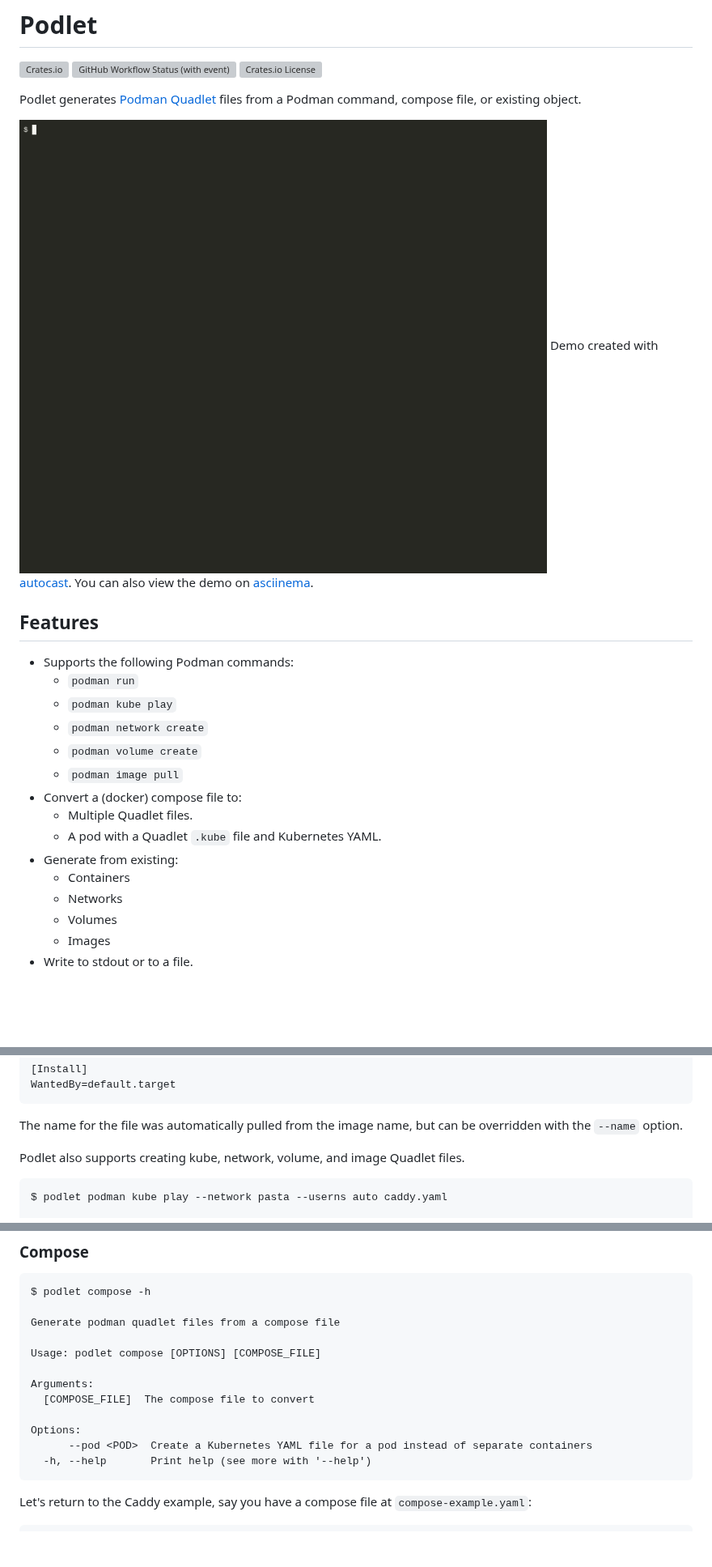
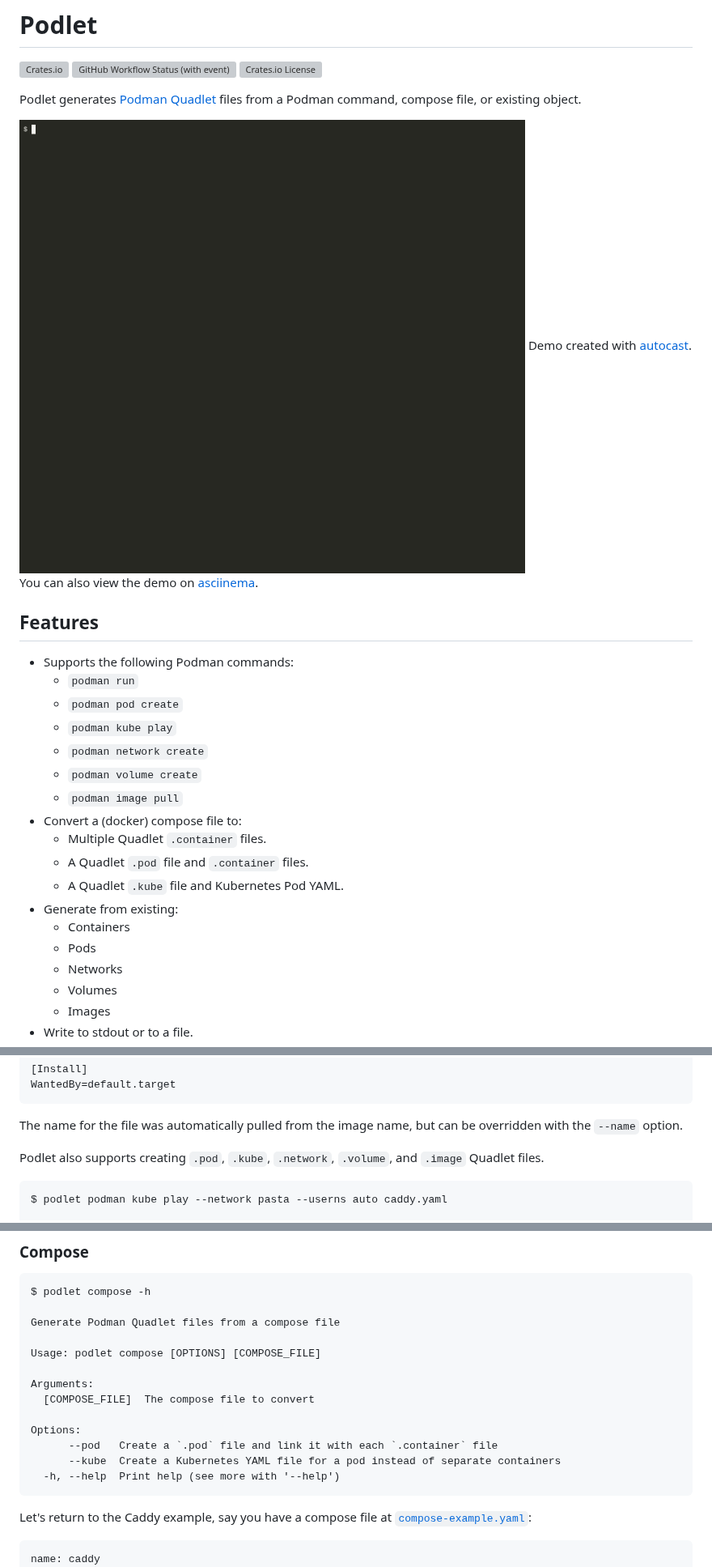
Before and after one commit to containers/podlet, a Markdown page: README.md, 3 parts joined by grey strips. Shown at 81% size. Drawn GitHub-style; pictures changed too: demo.gif; blank space fills up the shorter version; grey boxes are pictures that could not be loaded.

````diff
--- a/README.md
+++ b/README.md
@@ -13,15 +13,18 @@ Demo created with [autocast](https://github.com/k9withabone/autocast). You can a
 
 - Supports the following Podman commands:
     - `podman run`
+    - `podman pod create`
     - `podman kube play`
     - `podman network create`
     - `podman volume create`
     - `podman image pull`
 - Convert a (docker) compose file to:
-    - Multiple Quadlet files.
-    - A pod with a Quadlet `.kube` file and Kubernetes YAML.
+    - Multiple Quadlet `.container` files.
+    - A Quadlet `.pod` file and `.container` files.
+    - A Quadlet `.kube` file and Kubernetes Pod YAML.
 - Generate from existing:
     - Containers
+    - Pods
     - Networks
     - Volumes
     - Images
@@ -171,7 +177,7 @@ WantedBy=default.target
 
 The name for the file was automatically pulled from the image name, but can be overridden with the `--name` option.
 
-Podlet also supports creating kube, network, volume, and image Quadlet files.
+Podlet also supports creating `.pod`, `.kube`, `.network`, `.volume`, and `.image` Quadlet files.
 
 ```
 $ podlet podman kube play --network pasta --userns auto caddy.yaml
@@ -190,7 +196,7 @@ Global Podman options are added to the `GlobalArgs=` Quadlet option.
 ```
 $ podlet compose -h
 
-Generate podman quadlet files from a compose file
+Generate Podman Quadlet files from a compose file
 
 Usage: podlet compose [OPTIONS] [COMPOSE_FILE]
 
@@ -198,13 +204,15 @@ Arguments:
   [COMPOSE_FILE]  The compose file to convert
 
 Options:
-      --pod <POD>  Create a Kubernetes YAML file for a pod instead of separate containers
-  -h, --help       Print help (see more with '--help')
+      --pod   Create a `.pod` file and link it with each `.container` file
+      --kube  Create a Kubernetes YAML file for a pod instead of separate containers
+  -h, --help  Print help (see more with '--help')
 ```
 
-Let's return to the Caddy example, say you have a compose file at `compose-example.yaml`:
+Let's return to the Caddy example, say you have a compose file at [`compose-example.yaml`](./compose-example.yaml):
 
 ```yaml
+name: caddy
 services:
   caddy:
     image: docker.io/library/caddy:latest
````
Also changed, not shown: other parts of README.md (+56 -25 lines), 2 other files.
